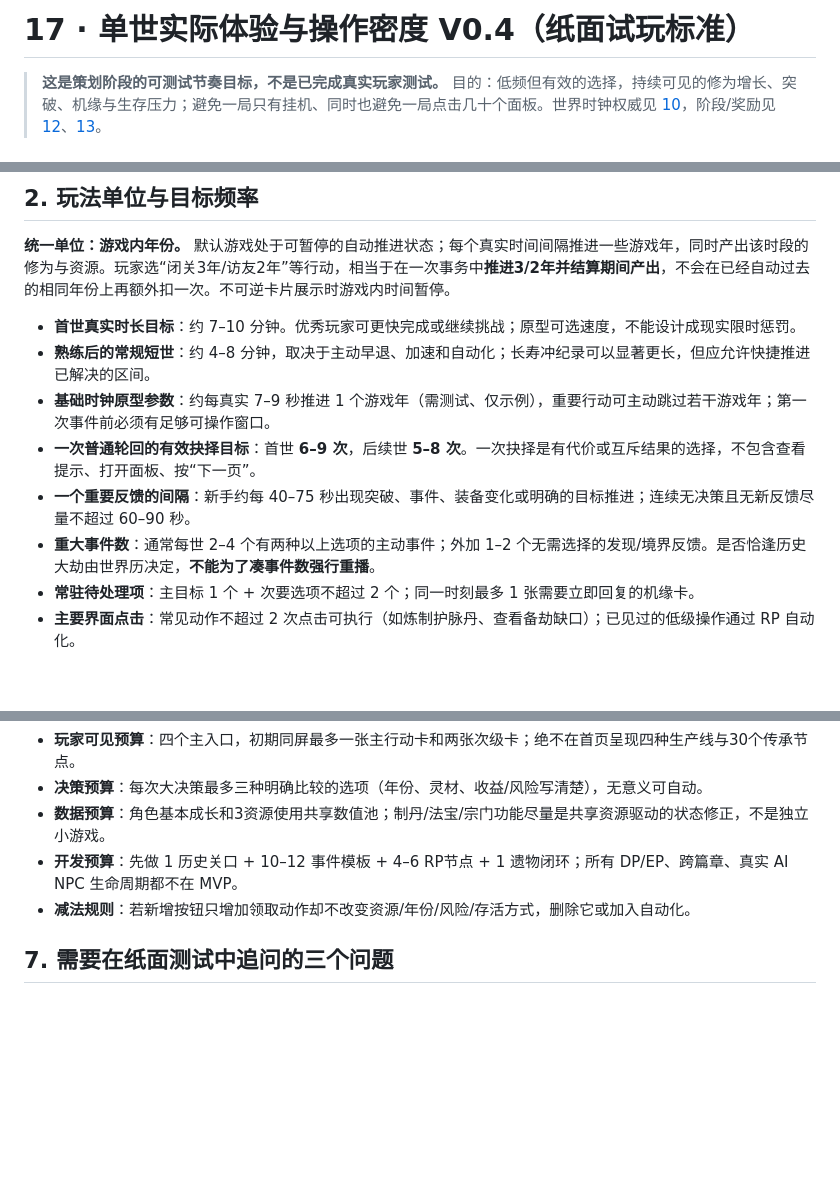
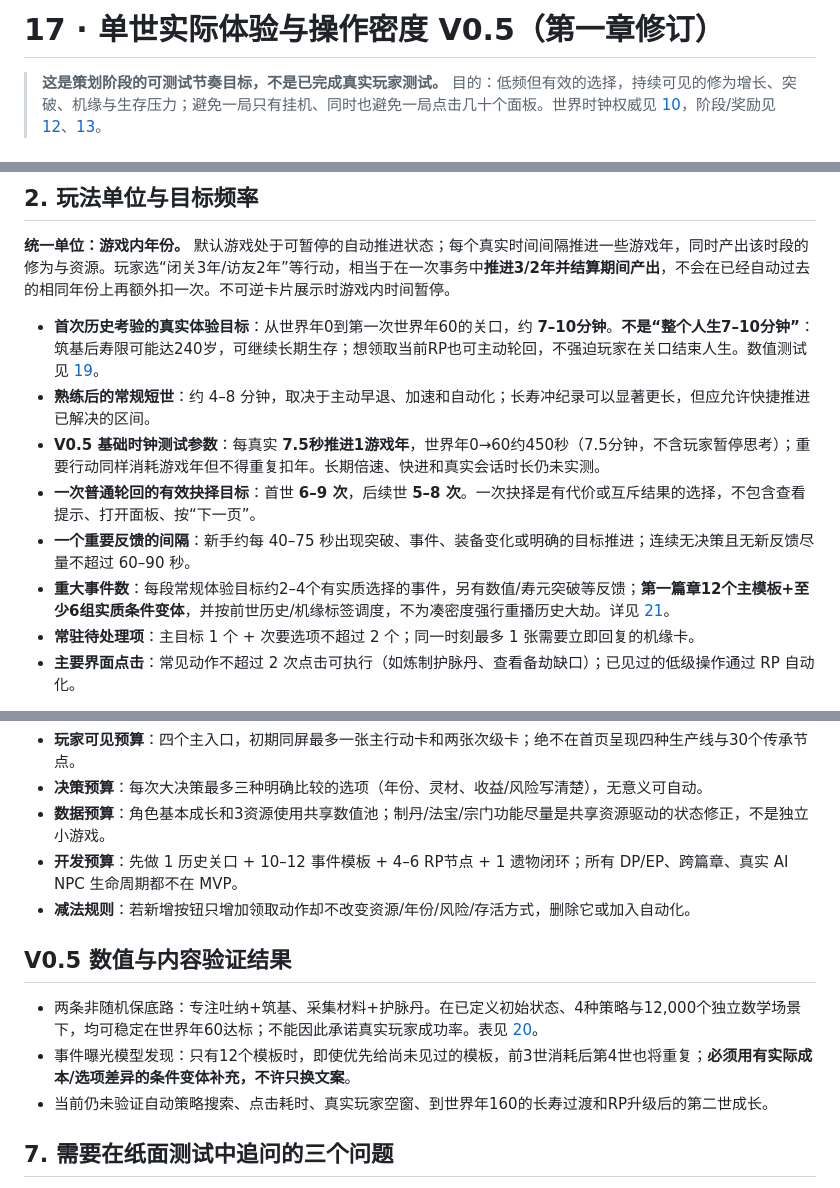
Before and after one commit to Tera-Dark/hundred-lives-to-ascend, a Markdown page: docs/17-SESSION-PACING.md, 3 parts joined by grey strips. Drawn GitHub-style; blank space fills up the shorter version.

Commit message:
docs(v0.5): link numeric prototype and clarify first checkpoint vs lifetime

```diff
--- a/docs/17-SESSION-PACING.md
+++ b/docs/17-SESSION-PACING.md
@@ -1,4 +1,4 @@
-# 17 · 单世实际体验与操作密度 V0.4（纸面试玩标准）
+# 17 · 单世实际体验与操作密度 V0.5（第一章修订）
 
 > **这是策划阶段的可测试节奏目标，不是已完成真实玩家测试。** 目的：低频但有效的选择，持续可见的修为增长、突破、机缘与生存压力；避免一局只有挂机、同时也避免一局点击几十个面板。世界时钟权威见 [10](10-TIME-EPOCH.md)，阶段/奖励见 [12](12-ERA-STAGES.md)、[13](13-PRESTIGE-LAYERS.md)。
 
@@ -17,12 +17,12 @@
 
 **统一单位：游戏内年份。** 默认游戏处于可暂停的自动推进状态；每个真实时间间隔推进一些游戏年，同时产出该时段的修为与资源。玩家选“闭关3年/访友2年”等行动，相当于在一次事务中**推进3/2年并结算期间产出**，不会在已经自动过去的相同年份上再额外扣一次。不可逆卡片展示时游戏内时间暂停。
 
-- **首世真实时长目标**：约 7–10 分钟。优秀玩家可更快完成或继续挑战；原型可选速度，不能设计成现实限时惩罚。
+- **首次历史考验的真实体验目标**：从世界年0到第一次世界年60的关口，约 **7–10分钟**。**不是“整个人生7–10分钟”**：筑基后寿限可能达240岁，可继续长期生存；想领取当前RP也可主动轮回，不强迫玩家在关口结束人生。数值测试见 [19](19-FIRST-CHAPTER-ECONOMY.md)。
 - **熟练后的常规短世**：约 4–8 分钟，取决于主动早退、加速和自动化；长寿冲纪录可以显著更长，但应允许快捷推进已解决的区间。
-- **基础时钟原型参数**：约每真实 7–9 秒推进 1 个游戏年（需测试、仅示例），重要行动可主动跳过若干游戏年；第一次事件前必须有足够可操作窗口。
+- **V0.5 基础时钟测试参数**：每真实 **7.5秒推进1游戏年**，世界年0→60约450秒（7.5分钟，不含玩家暂停思考）；重要行动同样消耗游戏年但不得重复扣年。长期倍速、快进和真实会话时长仍未实测。
 - **一次普通轮回的有效抉择目标**：首世 **6–9 次**，后续世 **5–8 次**。一次抉择是有代价或互斥结果的选择，不包含查看提示、打开面板、按“下一页”。
 - **一个重要反馈的间隔**：新手约每 40–75 秒出现突破、事件、装备变化或明确的目标推进；连续无决策且无新反馈尽量不超过 60–90 秒。
-- **重大事件数**：通常每世 2–4 个有两种以上选项的主动事件；外加 1–2 个无需选择的发现/境界反馈。是否恰逢历史大劫由世界历决定，**不能为了凑事件数强行重播**。
+- **重大事件数**：每段常规体验目标约2–4个有实质选择的事件，另有数值/寿元突破等反馈；**第一篇章12个主模板+至少6组实质条件变体**，并按前世历史/机缘标签调度，不为凑密度强行重播历史大劫。详见 [21](21-ENCOUNTER-DIRECTOR.md)。
 - **常驻待处理项**：主目标 1 个 + 次要选项不超过 2 个；同一时刻最多 1 张需要立即回复的机缘卡。
 - **主要界面点击**：常见动作不超过 2 次点击可执行（如炼制护脉丹、查看备劫缺口）；已见过的低级操作通过 RP 自动化。
 
@@ -70,6 +70,11 @@
 - **开发预算**：先做 1 历史关口 + 10–12 事件模板 + 4–6 RP节点 + 1 遗物闭环；所有 DP/EP、跨篇章、真实 AI NPC 生命周期都不在 MVP。
 - **减法规则**：若新增按钮只增加领取动作却不改变资源/年份/风险/存活方式，删除它或加入自动化。
 
+## V0.5 数值与内容验证结果
+- 两条非随机保底路：专注吐纳+筑基、采集材料+护脉丹。在已定义初始状态、4种策略与12,000个独立数学场景下，均可稳定在世界年60达标；不能因此承诺真实玩家成功率。表见 [20](20-ECONOMY-AND-CONTENT-AUDIT.md)。
+- 事件曝光模型发现：只有12个模板时，即使优先给尚未见过的模板，前3世消耗后第4世也将重复；**必须用有实际成本/选项差异的条件变体补充，不许只换文案**。
+- 当前仍未验证自动策略搜索、点击耗时、真实玩家空窗、到世界年160的长寿过渡和RP升级后的第二世成长。
+
 ## 7. 需要在纸面测试中追问的三个问题
 1. 不点开“应劫”子页，玩家能否在主页看明白下一关该怎么过？
 2. 第二世不再重播灵潮，**余波/遗物/新寿龄目标**是否足以提供一世独立目标？
```
